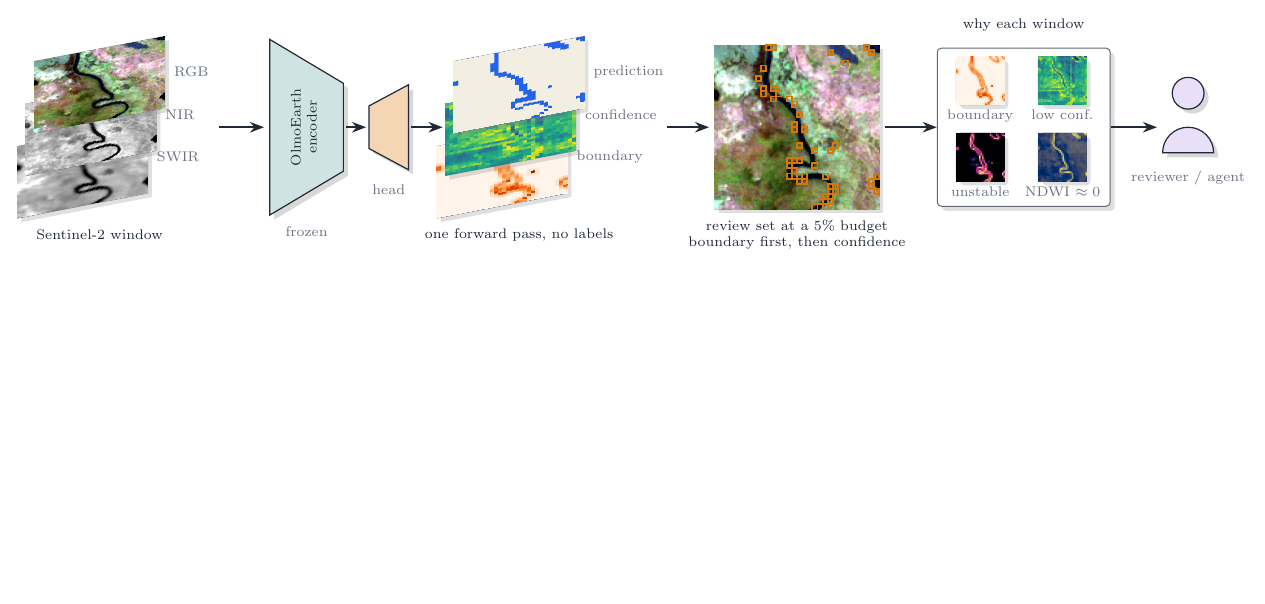
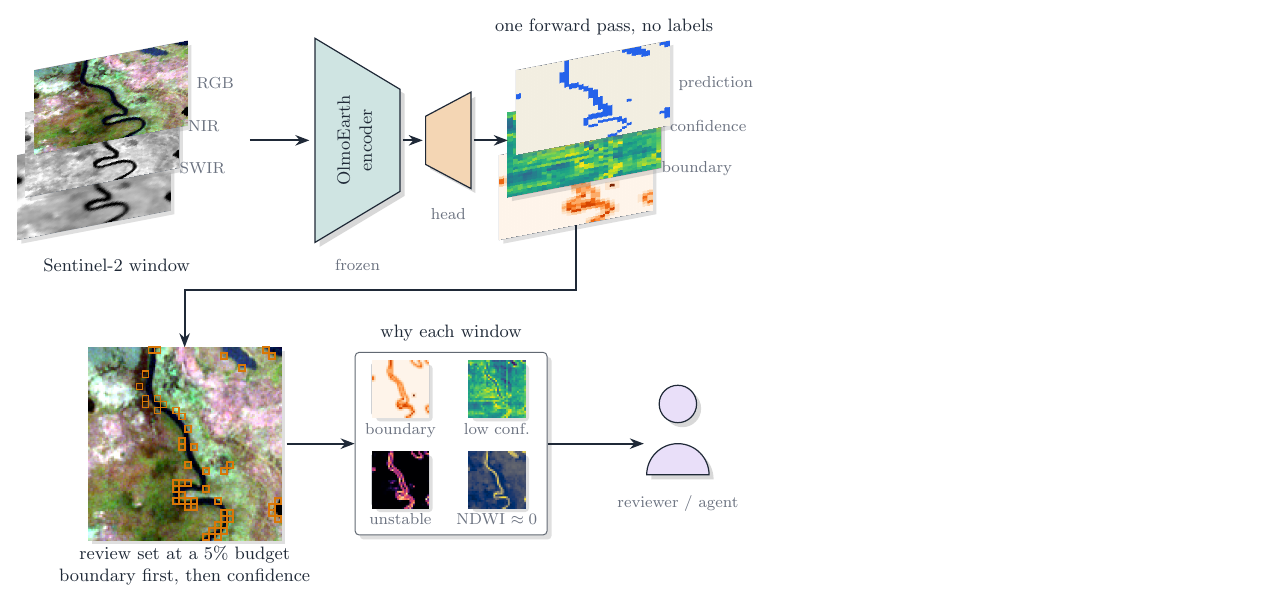
Before and after one commit to 2imi9/olmoearth_inferenceX, a LaTeX figure (docs/figures/tikz/audit_pipeline.tex): the whole page, the shorter picture padded with empty space. Compiled offline with pdfLaTeX.

Commit message:
audit pipeline diagram in two rows with larger labels, legible at README width; README shows it at 760 px

```diff
--- a/docs/figures/tikz/audit_pipeline.tex
+++ b/docs/figures/tikz/audit_pipeline.tex
@@ -1,55 +1,55 @@
-% The audit pipeline with real rasters: Sentinel-2 bands in, frozen encoder and head, prediction / confidence /
-% boundary layers, the review set at a 5% budget (boundary first) drawn on the scene, and the reasons per window.
-% Scene: okavango_80 (exp11, exp37). Build: pdflatex audit_pipeline.tex
+% The audit pipeline with real rasters, in two rows so that it reads at README width: Sentinel-2 bands in, frozen
+% encoder (narrowing) and head (widening), prediction / confidence / boundary layers; then the review set at a 5%
+% budget (boundary first) drawn on the scene, the reasons per window, the reviewer. Scene: okavango_80 (exp11, exp37).
+% Build: pdflatex audit_pipeline.tex; export: osascript -l JavaScript pdf2png.js audit_pipeline.pdf ../audit_pipeline.png 3000
 \documentclass[tikz,border=3mm]{standalone}
 \input{style.tex}
 \input{rasters/scene_review.tex}   % defines \sceneReview as a r/c list
+\setlength{\rw}{2.7cm}
+\tikzset{lab/.style={font=\small, text=ink, inner sep=1pt, align=center},
+         sub/.style={font=\footnotesize, text=muted, inner sep=1pt, align=center}}
 \begin{document}
 \begin{tikzpicture}
-  % ---- input: three band layers
-  \stack{in}{0}{0}{scene_b11.png}{scene_b08.png}{scene_rgb.png}
+  % ================= row 1: input -> encoder -> head -> outputs
+  \stack{in}{0}{5.0}{scene_b11.png}{scene_b08.png}{scene_rgb.png}
   \node[sub, anchor=west] at ($(in.east)+(0.12,0)$) {RGB};
   \node[sub, anchor=west] at ($(inmid.east)+(0.12,0)$) {NIR};
   \node[sub, anchor=west] at ($(inback.east)+(0.12,0)$) {SWIR};
-  \node[lab] at (0.3,-1.15) {Sentinel-2 window};
-  % ---- encoder (funnel) and head
-  \encoderShape{enc}{3.3}{0.75}{1.3}{3.1}{oeteal!20}     % wide in, narrow out
-  \node[lab, rotate=90, align=center] at (3.9,0.75) {OlmoEarth\\encoder};
-  \node[sub] at (3.95,-1.1) {frozen};
-  \decoderShape{head}{5.05}{0.75}{0.7}{1.5}{oeamber!30}  % narrow in, wide out: the head decodes to the map
-  \node[sub] at (5.4,-0.35) {head};
-  \draw[flow] (2.4,0.75) -- (3.2,0.75);
-  \draw[flow] (4.65,0.75) -- (5.0,0.75);
-  % ---- output: prediction / confidence / boundary layers
-  \stack{out}{7.4}{0}{scene_boundary.png}{scene_conf.png}{scene_pred.png}
-  \draw[flow] (5.8,0.75) -- (6.35,0.75);
+  \node[lab] at (0.4,3.55) {Sentinel-2 window};
+  \encoderShape{enc}{3.9}{5.75}{1.5}{3.6}{oeteal!20}
+  \node[lab, rotate=90, align=center] at (4.6,5.75) {OlmoEarth\\encoder};
+  \node[sub] at (4.65,3.55) {frozen};
+  \decoderShape{head}{5.85}{5.75}{0.8}{1.7}{oeamber!30}
+  \node[sub] at (6.25,4.45) {head};
+  \draw[flow] (2.75,5.75) -- (3.8,5.75);
+  \draw[flow] (5.45,5.75) -- (5.8,5.75);
+  \stack{out}{8.5}{5.0}{scene_boundary.png}{scene_conf.png}{scene_pred.png}
+  \draw[flow] (6.7,5.75) -- (7.3,5.75);
   \node[sub, anchor=west] at ($(out.east)+(0.12,0)$) {prediction};
   \node[sub, anchor=west] at ($(outmid.east)+(0.12,0)$) {confidence};
   \node[sub, anchor=west] at ($(outback.east)+(0.12,0)$) {boundary};
-  \node[lab] at (7.7,-1.15) {one forward pass, no labels};
-  % ---- review set on the scene (flat, larger)
-  \flatraster{rev}{12.6}{0.75}{scene_rgb.png}{2.9cm}
-  \flatcells{rev}{32}{cell}{\sceneReview}{2.9cm}
-  \draw[flow] (10.3,0.75) -- (11.05,0.75);
-  \node[lab] at (12.6,-1.15) {review set at a 5\% budget\\ boundary first, then confidence};
-  % ---- reasons per flagged window
-  \node[card] (why) at (16.6,0.75) {%
-    \begin{tikzpicture}[font=\scriptsize]
-      \node[flat] (c1) at (0,0)      {\includegraphics[width=0.85cm]{rasters/scene_boundary.png}};
-      \node[flat] (c2) at (1.45,0)   {\includegraphics[width=0.85cm]{rasters/scene_conf.png}};
-      \node[flat] (c3) at (0,-1.35)  {\includegraphics[width=0.85cm]{rasters/scene_tilephase.png}};
-      \node[flat] (c4) at (1.45,-1.35){\includegraphics[width=0.85cm]{rasters/scene_ndwi.png}};
-      \node[sub, below=0.5mm of c1] {boundary};
-      \node[sub, below=0.5mm of c2] {low conf.};
-      \node[sub, below=0.5mm of c3] {unstable};
-      \node[sub, below=0.5mm of c4] {NDWI $\approx 0$};
+  \node[lab] at (9.0,7.75) {one forward pass, no labels};
+  % ================= row 2: review set -> reasons -> reviewer
+  \flatraster{rev}{1.6}{0.4}{scene_rgb.png}{3.4cm}
+  \flatcells{rev}{32}{cell}{\sceneReview}{3.4cm}
+  \node[lab] at (1.6,-1.75) {review set at a 5\% budget\\ boundary first, then confidence};
+  \draw[flow] (outback.south) -- ++(0,-1.15) -| (rev.north);   % below the captions, then down into the review set
+  \node[card] (why) at (6.3,0.4) {%
+    \begin{tikzpicture}[font=\footnotesize]
+      \node[flat] (c1) at (0,0)      {\includegraphics[width=1.0cm]{rasters/scene_boundary.png}};
+      \node[flat] (c2) at (1.7,0)    {\includegraphics[width=1.0cm]{rasters/scene_conf.png}};
+      \node[flat] (c3) at (0,-1.6)   {\includegraphics[width=1.0cm]{rasters/scene_tilephase.png}};
+      \node[flat] (c4) at (1.7,-1.6) {\includegraphics[width=1.0cm]{rasters/scene_ndwi.png}};
+      \node[sub, below=0.6mm of c1] {boundary};
+      \node[sub, below=0.6mm of c2] {low conf.};
+      \node[sub, below=0.6mm of c3] {unstable};
+      \node[sub, below=0.6mm of c4] {NDWI $\approx 0$};
     \end{tikzpicture}};
-  \node[lab] at (16.6,2.55) {why each window};
-  \draw[flow] (14.15,0.75) -- (why.west);
-  % ---- reviewer
-  \draw[part, fill=oeviolet!15] (19.5,1.35) circle (0.28);
-  \draw[part, fill=oeviolet!15] (19.05,0.3) arc (180:0:0.45) -- cycle;
-  \node[sub] at (19.5,-0.15) {reviewer / agent};
-  \draw[flow] (why.east) -- (18.95,0.75);
+  \node[lab] at (6.3,2.35) {why each window};
+  \draw[flow] (3.4,0.4) -- (why.west);
+  \draw[part, fill=oeviolet!15] (10.3,1.1) circle (0.33);
+  \draw[part, fill=oeviolet!15] (9.75,-0.15) arc (180:0:0.55) -- cycle;
+  \node[sub] at (10.3,-0.65) {reviewer / agent};
+  \draw[flow] (why.east) -- (9.7,0.4);
 \end{tikzpicture}
 \end{document}
```
Also changed, not shown: README.md, docs/figures/audit_pipeline.png, docs/figures/tikz/audit_pipeline.pdf.
